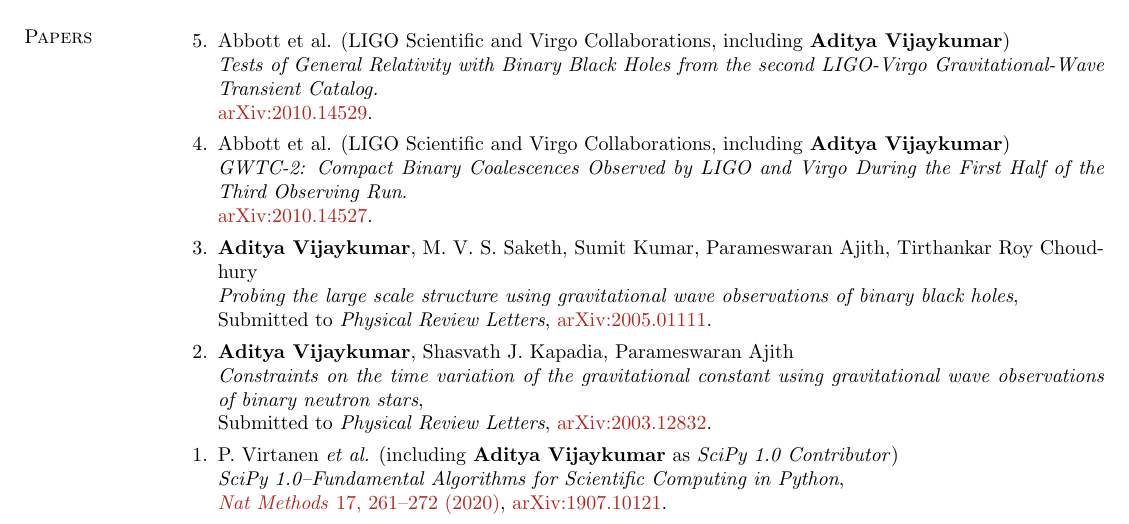
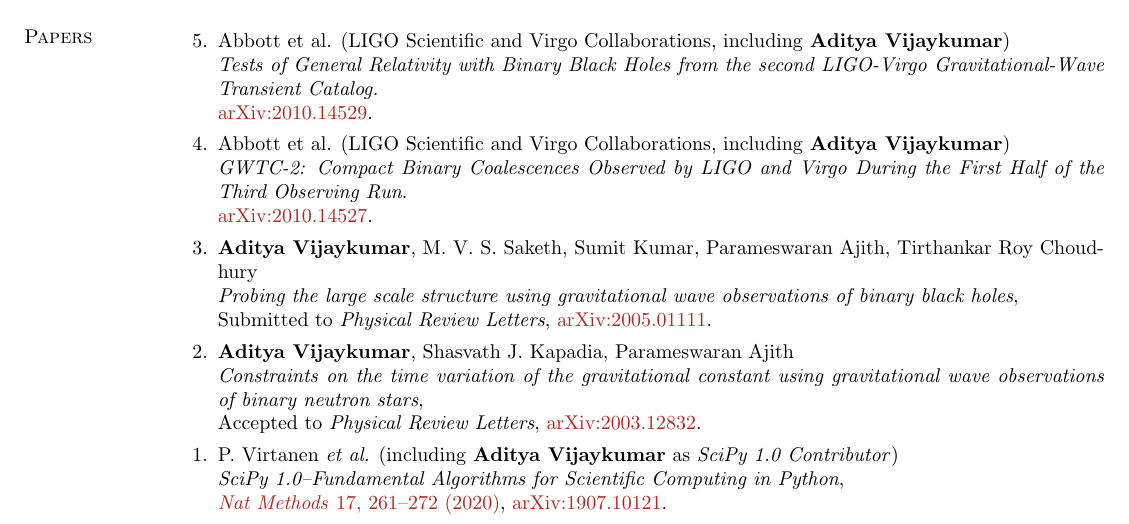
Before and after one commit to adivijaykumar/resume, a LaTeX CV (resume.tex): part of page 1 of 3, cut so that both start at the same text. Compiled offline with pdfLaTeX.

Commit message:
update cv with PRL

```diff
--- a/resume.tex
+++ b/resume.tex
@@ -168,7 +168,7 @@ Gravitational Wave Astronomy and Astrophysics, Tests of General Relativity and C
 	\item
 	\textbf{Aditya Vijaykumar}, Shasvath J. Kapadia, Parameswaran Ajith\\
 	\textit{Constraints on the time variation of the gravitational constant using gravitational wave observations of binary neutron stars},\\
-	Submitted to \textit{Physical Review Letters}, \href{https://arxiv.org/abs/2003.12832}{arXiv:2003.12832}.
+	Accepted to \textit{Physical Review Letters}, \href{https://arxiv.org/abs/2003.12832}{arXiv:2003.12832}.
 
 	\item
 	P.~Virtanen {\it et al.} (including \textbf{Aditya Vijaykumar} as \textit{SciPy 1.0 Contributor})\\
```
Also changed, not shown: resume.pdf.
